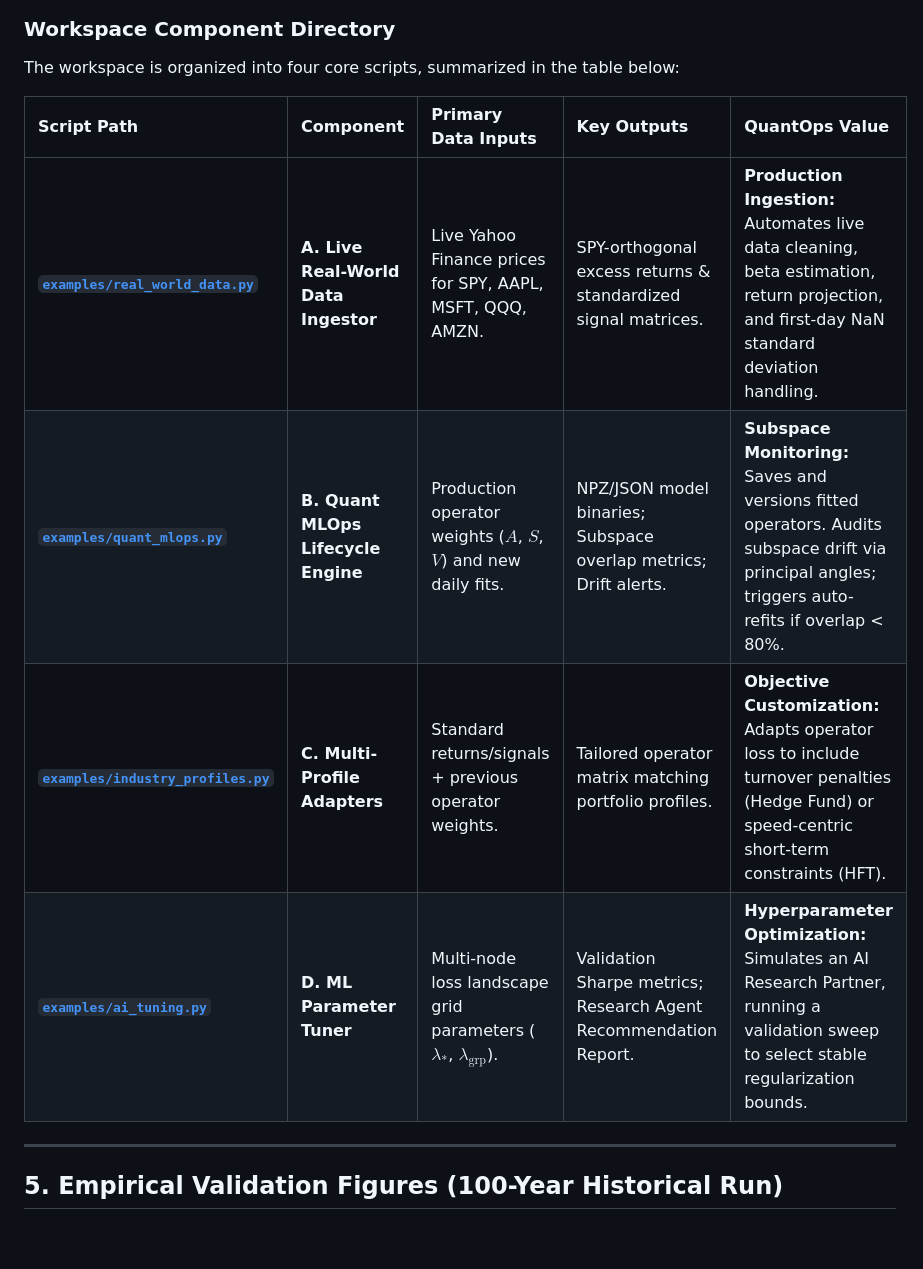
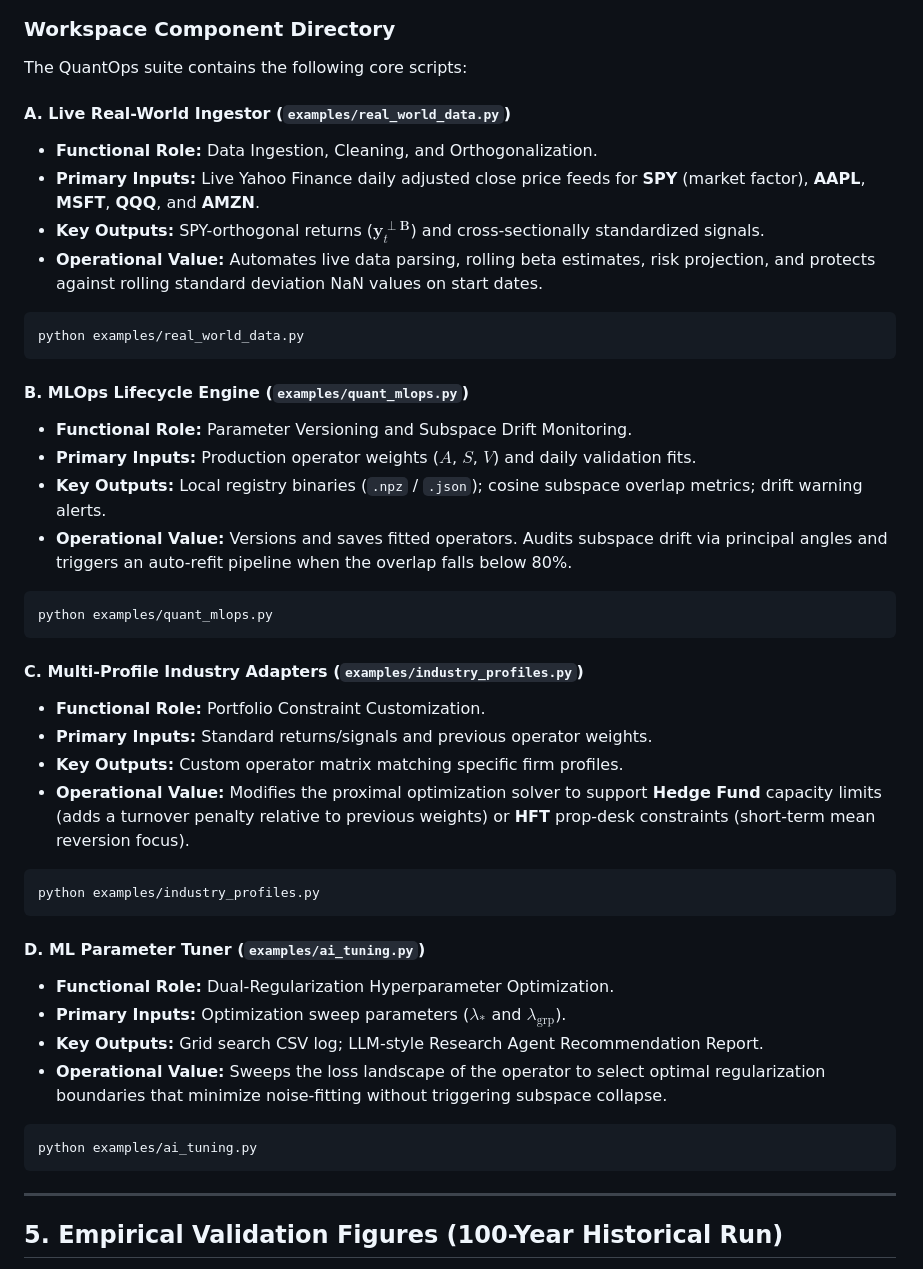
Before and after one commit to rolffcoelho-bravo/new-alpha-signals, a Markdown page: README.md, the part around the change. Drawn GitHub-style; blank space fills up the shorter version.

Commit message:
Replace squeezed table with vertically formatted workspace list in README

````diff
--- a/README.md
+++ b/README.md
@@ -62,14 +62,43 @@ Below is a visual representation of the unified **QuantOps Dashboard** tracking
 
 ### Workspace Component Directory
 
-The workspace is organized into four core scripts, summarized in the table below:
+The QuantOps suite contains the following core scripts:
 
-| Script Path | Component | Primary Data Inputs | Key Outputs | QuantOps Value |
-|:---|:---|:---|:---|:---|
-| **[`examples/real_world_data.py`](examples/real_world_data.py)** | **A. Live Real-World Data Ingestor** | Live Yahoo Finance prices for SPY, AAPL, MSFT, QQQ, AMZN. | SPY-orthogonal excess returns & standardized signal matrices. | **Production Ingestion:** Automates live data cleaning, beta estimation, return projection, and first-day NaN standard deviation handling. |
-| **[`examples/quant_mlops.py`](examples/quant_mlops.py)** | **B. Quant MLOps Lifecycle Engine** | Production operator weights ($A$, $S$, $V$) and new daily fits. | NPZ/JSON model binaries; Subspace overlap metrics; Drift alerts. | **Subspace Monitoring:** Saves and versions fitted operators. Audits subspace drift via principal angles; triggers auto-refits if overlap < 80%. |
-| **[`examples/industry_profiles.py`](examples/industry_profiles.py)** | **C. Multi-Profile Adapters** | Standard returns/signals + previous operator weights. | Tailored operator matrix matching portfolio profiles. | **Objective Customization:** Adapts operator loss to include turnover penalties (Hedge Fund) or speed-centric short-term constraints (HFT). |
-| **[`examples/ai_tuning.py`](examples/ai_tuning.py)** | **D. ML Parameter Tuner** | Multi-node loss landscape grid parameters ($\lambda_*$, $\lambda_{\text{grp}}$). | Validation Sharpe metrics; Research Agent Recommendation Report. | **Hyperparameter Optimization:** Simulates an AI Research Partner, running a validation sweep to select stable regularization bounds. |
+#### A. Live Real-World Ingestor (`examples/real_world_data.py`)
+*   **Functional Role:** Data Ingestion, Cleaning, and Orthogonalization.
+*   **Primary Inputs:** Live Yahoo Finance daily adjusted close price feeds for **SPY** (market factor), **AAPL**, **MSFT**, **QQQ**, and **AMZN**.
+*   **Key Outputs:** SPY-orthogonal returns ($\mathbf{y}_t^{\perp \mathbf{B}}$) and cross-sectionally standardized signals.
+*   **Operational Value:** Automates live data parsing, rolling beta estimates, risk projection, and protects against rolling standard deviation NaN values on start dates.
+```bash
+python examples/real_world_data.py
+```
+
+#### B. MLOps Lifecycle Engine (`examples/quant_mlops.py`)
+*   **Functional Role:** Parameter Versioning and Subspace Drift Monitoring.
+*   **Primary Inputs:** Production operator weights ($A$, $S$, $V$) and daily validation fits.
+*   **Key Outputs:** Local registry binaries (`.npz` / `.json`); cosine subspace overlap metrics; drift warning alerts.
+*   **Operational Value:** Versions and saves fitted operators. Audits subspace drift via principal angles and triggers an auto-refit pipeline when the overlap falls below 80%.
+```bash
+python examples/quant_mlops.py
+```
+
+#### C. Multi-Profile Industry Adapters (`examples/industry_profiles.py`)
+*   **Functional Role:** Portfolio Constraint Customization.
+*   **Primary Inputs:** Standard returns/signals and previous operator weights.
+*   **Key Outputs:** Custom operator matrix matching specific firm profiles.
+*   **Operational Value:** Modifies the proximal optimization solver to support **Hedge Fund** capacity limits (adds a turnover penalty relative to previous weights) or **HFT** prop-desk constraints (short-term mean reversion focus).
+```bash
+python examples/industry_profiles.py
+```
+
+#### D. ML Parameter Tuner (`examples/ai_tuning.py`)
+*   **Functional Role:** Dual-Regularization Hyperparameter Optimization.
+*   **Primary Inputs:** Optimization sweep parameters ($\lambda_*$ and $\lambda_{\text{grp}}$).
+*   **Key Outputs:** Grid search CSV log; LLM-style Research Agent Recommendation Report.
+*   **Operational Value:** Sweeps the loss landscape of the operator to select optimal regularization boundaries that minimize noise-fitting without triggering subspace collapse.
+```bash
+python examples/ai_tuning.py
+```
 
 ---
 
````
